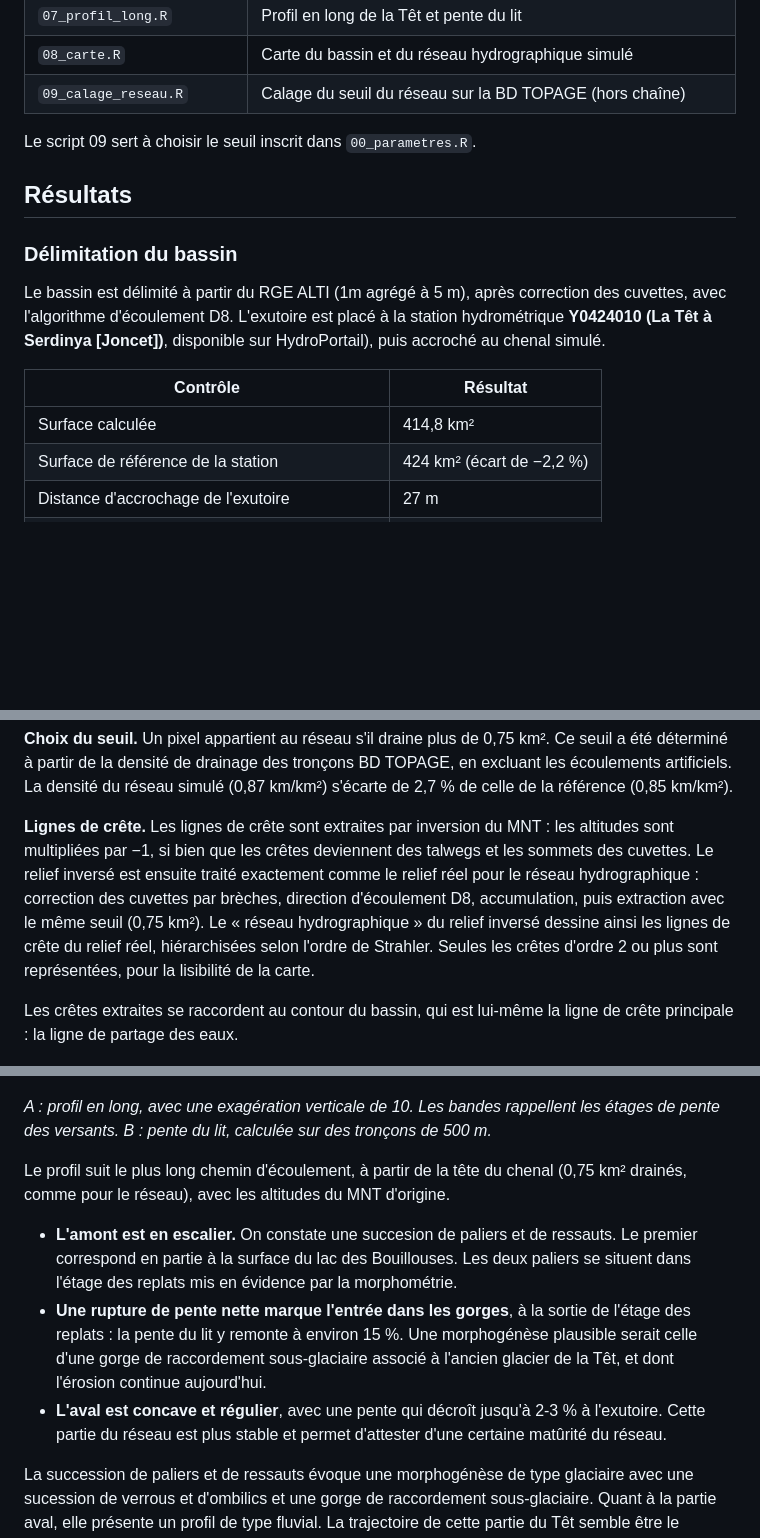
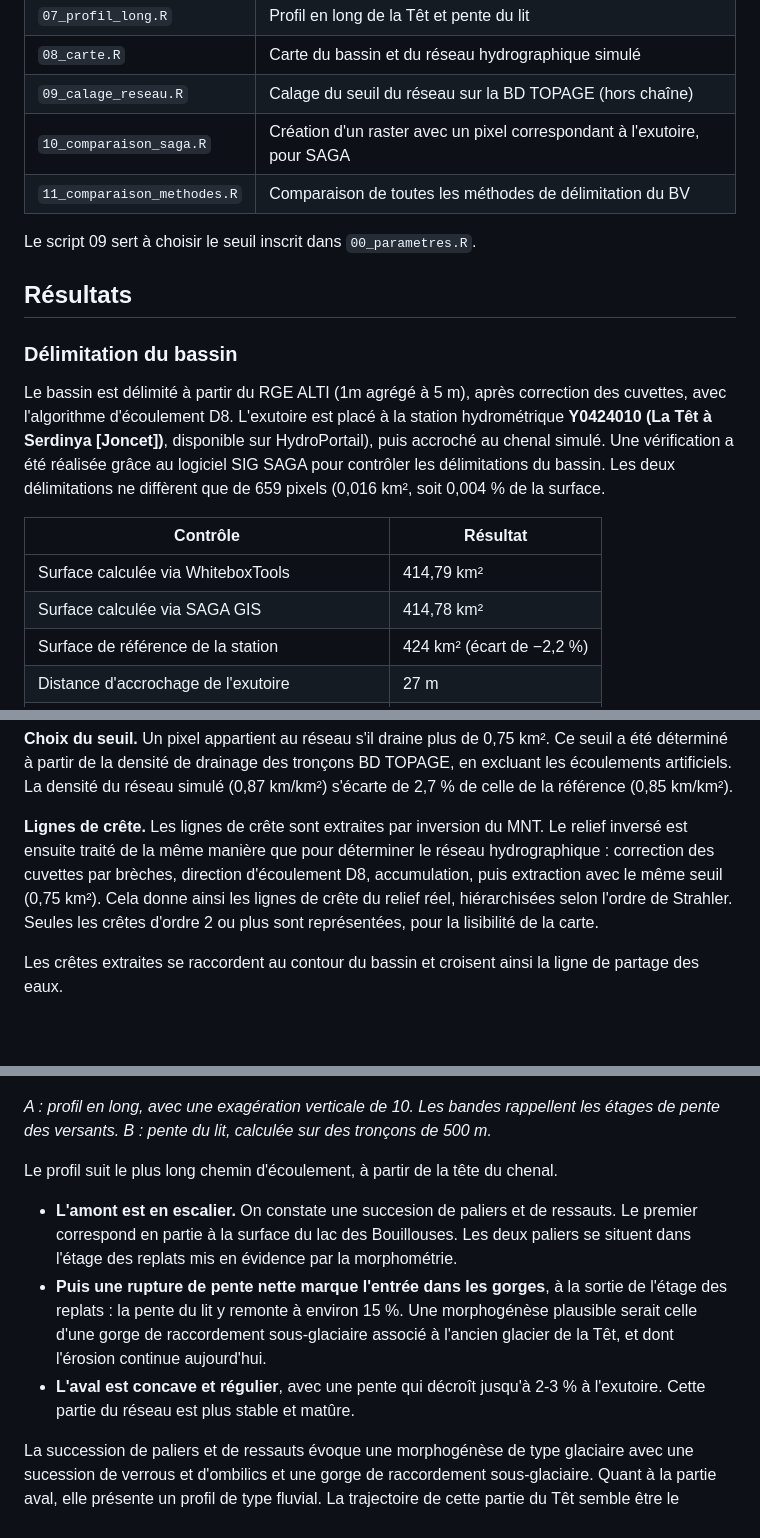
Before and after one commit to gaelltrn/bv_tet, a Markdown page: README.md, 3 parts joined by grey strips. Drawn GitHub-style; blank space fills up the shorter version.

Commit message:
Contrôle du périmètre du BV avec SAGA GIS

```diff
--- a/README.md
+++ b/README.md
@@ -39,6 +38,8 @@ Les paramètres communs (résolution, seuil du réseau) sont définis dans
 | `07_profil_long.R` | Profil en long de la Têt et pente du lit |
 | `08_carte.R` | Carte du bassin et du réseau hydrographique simulé |
 | `09_calage_reseau.R` | Calage du seuil du réseau sur la BD TOPAGE (hors chaîne) |
+| `10_comparaison_saga.R` | Création d'un raster avec un pixel correspondant à l'exutoire, pour SAGA |
+| `11_comparaison_methodes.R` | Comparaison de toutes les méthodes de délimitation du BV |
 
 Le script 09 sert à choisir le seuil inscrit dans `00_parametres.R`.
 
@@ -49,10 +50,13 @@ Le script 09 sert à choisir le seuil inscrit dans `00_parametres.R`.
 Le bassin est délimité à partir du RGE ALTI (1m agrégé à 5 m), après correction
 des cuvettes, avec l'algorithme d'écoulement D8. L'exutoire est placé à la station hydrométrique
 **Y0424010 (La Têt à Serdinya [Joncet])**, disponible sur HydroPortail), puis accroché au chenal simulé.
+Une vérification a été réalisée grâce au logiciel SIG SAGA pour contrôler les délimitations du bassin.
+Les deux délimitations ne diffèrent que de 659 pixels (0,016 km², soit 0,004 % de la surface.
 
 | Contrôle | Résultat |
 |---|---|
-| Surface calculée | 414,8 km² |
+| Surface calculée via WhiteboxTools | 414,79 km² |
+| Surface calculée via SAGA GIS | 414,78 km² |
 | Surface de référence de la station | 424 km² (écart de −2,2 %) |
 | Distance d'accrochage de l'exutoire | 27 m |
 | Surface du bassin hors enveloppe BD TOPAGE | 2,0 km² |
@@ -125,18 +129,16 @@ simulé (0,87 km/km²) s'écarte de 2,7 % de celle de la référence
 (0,85 km/km²).
 
 **Lignes de crête.** Les lignes de crête sont extraites par inversion du
-MNT : les altitudes sont multipliées par −1, si bien que les crêtes
-deviennent des talwegs et les sommets des cuvettes. Le relief inversé est
-ensuite traité exactement comme le relief réel pour le réseau
-hydrographique : correction des cuvettes par brèches, direction
-d'écoulement D8, accumulation, puis extraction avec le même seuil
-(0,75 km²). Le « réseau hydrographique » du relief inversé dessine ainsi
+MNT. Le relief inversé est
+ensuite traité de la même manière que pour déterminer le réseau hydrographique :
+correction des cuvettes par brèches, direction d'écoulement D8, accumulation,
+puis extraction avec le même seuil
+(0,75 km²). Cela donne ainsi
 les lignes de crête du relief réel, hiérarchisées selon l'ordre de
 Strahler. Seules les crêtes d'ordre 2 ou plus sont représentées, pour la
 lisibilité de la carte.
 
-Les crêtes extraites se raccordent au contour du bassin, qui est lui-même
-la ligne de crête principale : la ligne de partage des eaux.
+Les crêtes extraites se raccordent au contour du bassin et croisent ainsi la ligne de partage des eaux.
 
 ![Calage du seuil](figures/calage_seuil.png)
 
@@ -152,17 +154,16 @@ rappellent les étages de pente des versants. B : pente du lit, calculée
 sur des tronçons de 500 m.*
 
 Le profil suit le plus long chemin d'écoulement, à partir de la tête du
-chenal (0,75 km² drainés, comme pour le réseau), avec les altitudes du MNT
-d'origine.
+chenal.
 
 - **L'amont est en escalier.** On constate une succesion de paliers et de ressauts. Le premier correspond en
   partie à la surface du lac des Bouillouses. Les deux paliers se situent
   dans l'étage des replats mis en évidence par la morphométrie.
-- **Une rupture de pente nette marque l'entrée dans les gorges**, à la
+- **Puis une rupture de pente nette marque l'entrée dans les gorges**, à la
   sortie de l'étage des replats : la pente du lit y remonte à environ 15 %.
   Une morphogénèse plausible serait celle d'une gorge de raccordement sous-glaciaire associé à l'ancien glacier de la Têt, et dont l'érosion continue aujourd'hui.
 - **L'aval est concave et régulier**, avec une pente qui décroît jusqu'à
-  2-3 % à l'exutoire. Cette partie du réseau est plus stable et permet d'attester d'une certaine matûrité du réseau.
+  2-3 % à l'exutoire. Cette partie du réseau est plus stable et matûre.
 
 La succession de paliers et de ressauts évoque une morphogénèse de type glaciaire avec une sucession
 de verrous et d'ombilics et une gorge de raccordement sous-glaciaire. Quant à la partie aval, elle présente un profil de type fluvial. La trajectoire de cette partie du Têt
```
Also changed, not shown: other parts of README.md (+2 -3 lines), figures/comparaison_contours.png (added), figures/comparaison_desaccords.png (added), 4 other files.
